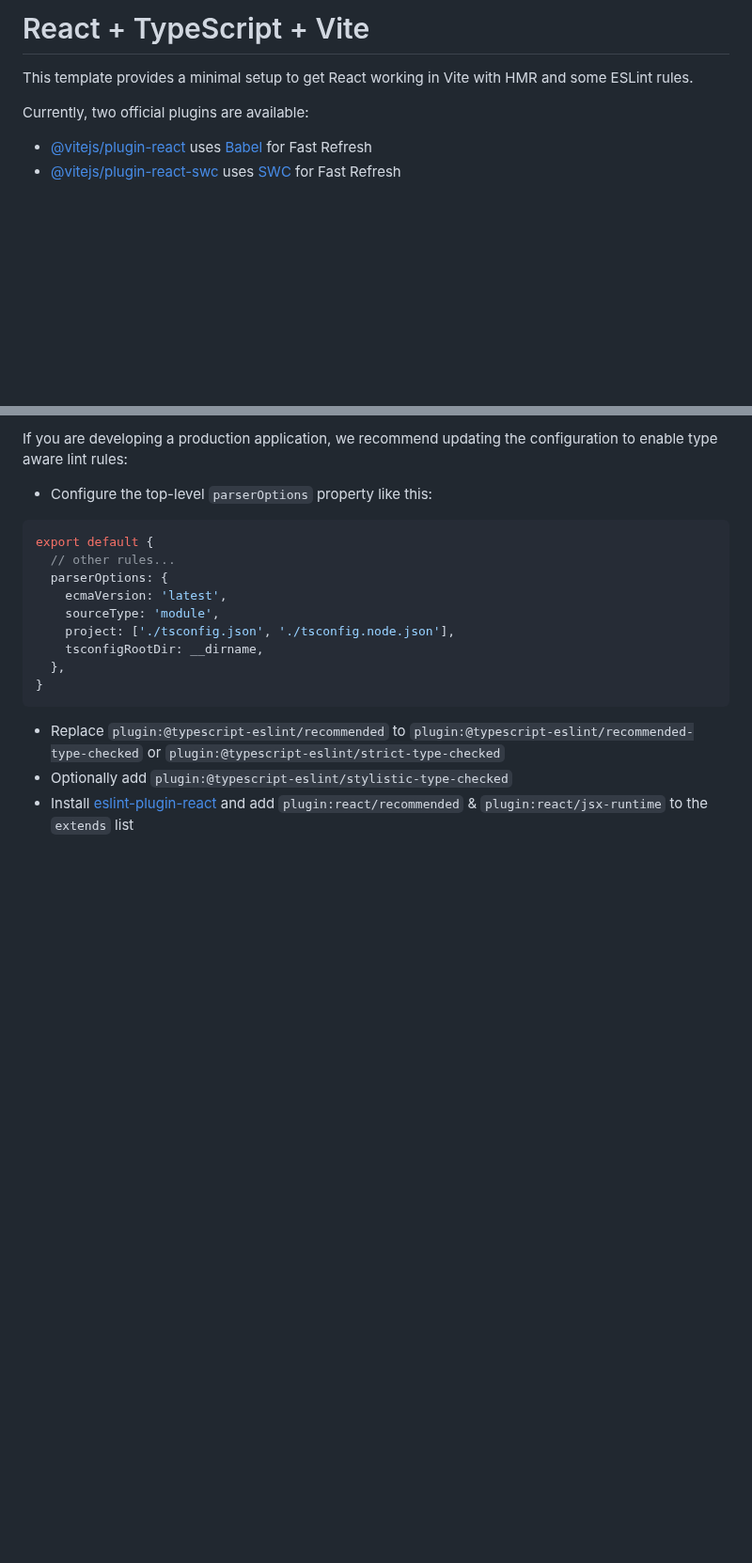
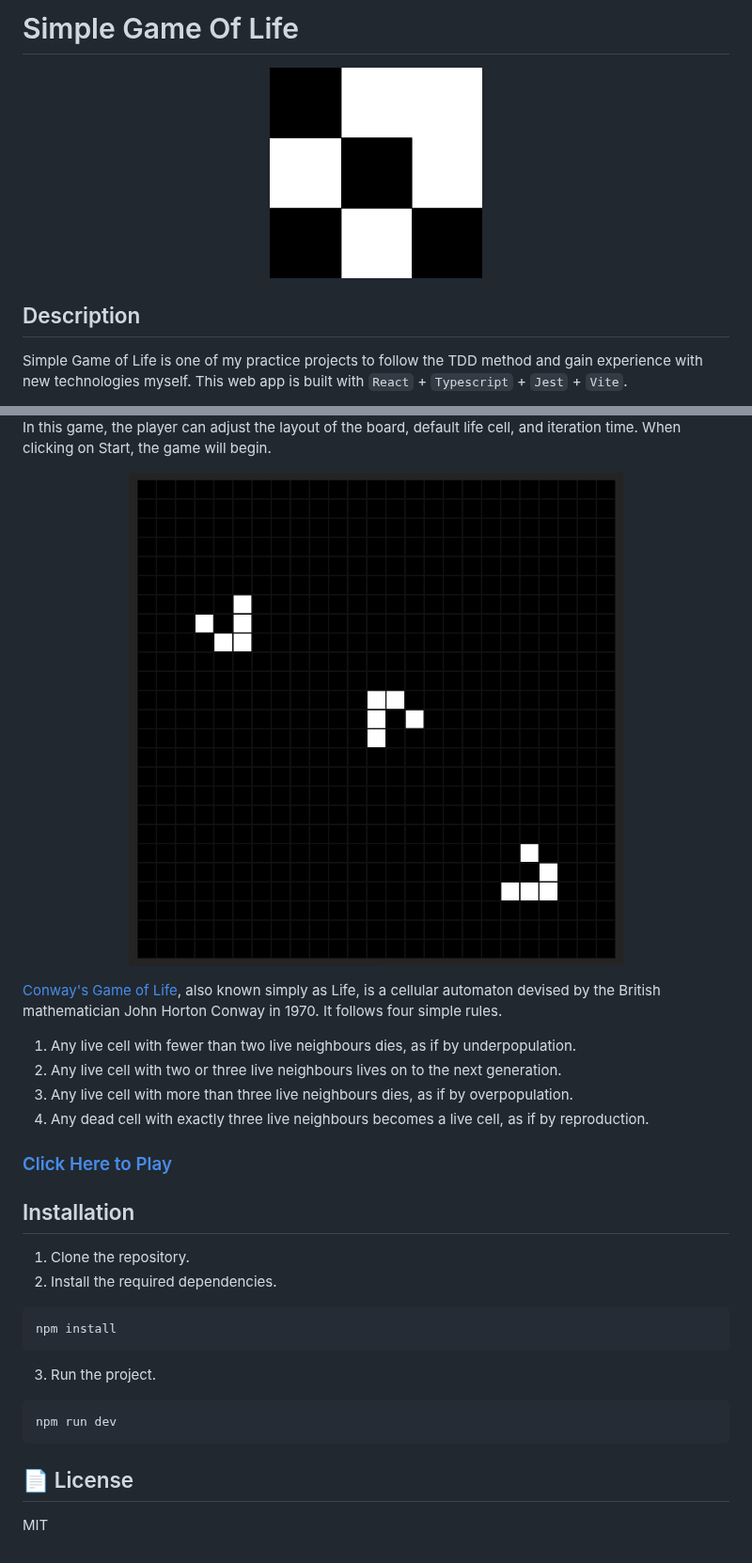
Before and after one commit to chialatte2129/game-of-life-tdd, a Markdown page: README.md, 2 parts joined by grey strips. Shown at 94% size. GitHub-like rendering; pictures changed too: public/game-of-life-demo.gif (added); blank space fills up the shorter version.

````diff
--- a/README.md
+++ b/README.md
@@ -1,9 +1,10 @@
-# React + TypeScript + Vite
+# Simple Game Of Life
 
-This template provides a minimal setup to get React working in Vite with HMR and some ESLint rules.
+<p align="center" width="100%">
+    <img width="30%" src="/public/GOL-logo.png">
+</p>
 
-Currently, two official plugins are available:
+## Description
 
-- [@vitejs/plugin-react](https://github.com/vitejs/vite-plugin-react/blob/main/packages/plugin-react/README.md) uses [Babel](https://babeljs.io/) for Fast Refresh
-- [@vitejs/plugin-react-swc](https://github.com/vitejs/vite-plugin-react-swc) uses [SWC](https://swc.rs/) for Fast Refresh
+Simple Game of Life is one of my practice projects to follow the TDD method and gain experience with new technologies myself. This web app is built with `React` + `Typescript` + `Jest` + `Vite`.
 
@@ -11,20 +17,34 @@ Currently, two official plugins are available:
 
-If you are developing a production application, we recommend updating the configuration to enable type aware lint rules:
+In this game, the player can adjust the layout of the board, default life cell, and iteration time. When clicking on Start, the game will begin.
 
-- Configure the top-level `parserOptions` property like this:
+<p align="center" width="100%">
+    <img width="70%" src="/public/game-of-life-demo.gif">
+</p>
 
-```js
-export default {
-  // other rules...
-  parserOptions: {
-    ecmaVersion: 'latest',
-    sourceType: 'module',
-    project: ['./tsconfig.json', './tsconfig.node.json'],
-    tsconfigRootDir: __dirname,
-  },
-}
+[Conway's Game of Life](https://en.wikipedia.org/wiki/Conway%27s_Game_of_Life), also known simply as Life, is a cellular automaton devised by the British mathematician John Horton Conway in 1970. It follows four simple rules.
+
+1. Any live cell with fewer than two live neighbours dies, as if by underpopulation.
+2. Any live cell with two or three live neighbours lives on to the next generation.
+3. Any live cell with more than three live neighbours dies, as if by overpopulation.
+4. Any dead cell with exactly three live neighbours becomes a live cell, as if by reproduction.
+
+### <a href="https://chialatte2129.github.io/game-of-life-tdd/"  alt="_blank">Click Here to Play</a>
+
+## Installation
+
+1. Clone the repository.
+2. Install the required dependencies.
+
+```sh
+npm install
 ```
 
-- Replace `plugin:@typescript-eslint/recommended` to `plugin:@typescript-eslint/recommended-type-checked` or `plugin:@typescript-eslint/strict-type-checked`
-- Optionally add `plugin:@typescript-eslint/stylistic-type-checked`
-- Install [eslint-plugin-react](https://github.com/jsx-eslint/eslint-plugin-react) and add `plugin:react/recommended` & `plugin:react/jsx-runtime` to the `extends` list
+3. Run the project.
+
+```sh
+npm run dev
+```
+
+## 📄 License
+
+MIT
````
Also changed, not shown: other parts of README.md (+6 -1 lines), public/jest.png (added), public/typescript.png (added), 2 other files.
